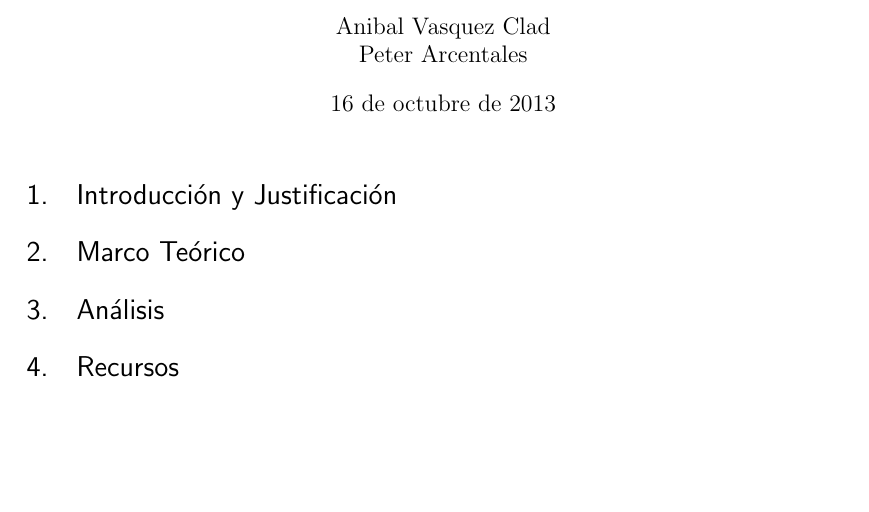
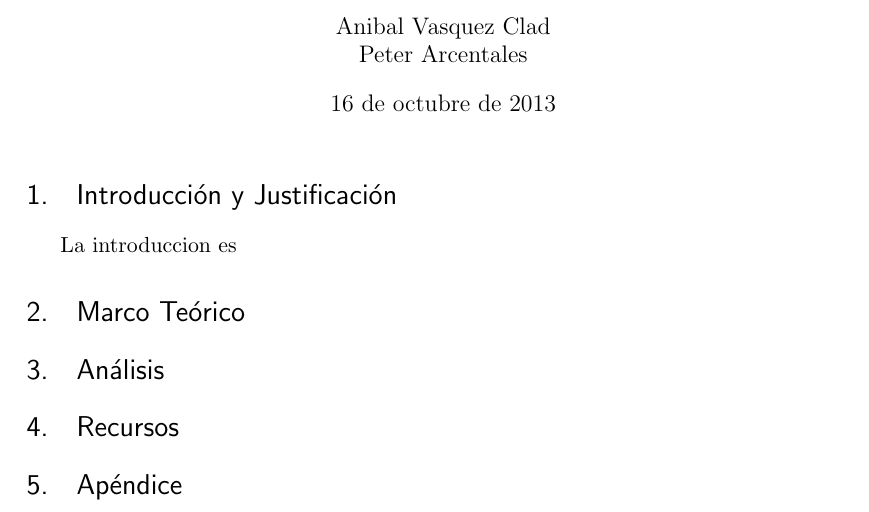
Before and after one commit to aniavasq/git_latex_problemas_especiales, a LaTeX document (PropuestaProyecto.tex): part of the page, cut so that both start at the same text, the shorter picture padded with empty space. Compiled offline with pdfLaTeX.

Commit message:
Se agrega una breve Introduccion

```diff
--- a/PropuestaProyecto.tex
+++ b/PropuestaProyecto.tex
@@ -63,9 +63,11 @@
 \maketitle
 
 \section{Introducción y Justificación}
+La introduccion es
 \section{Marco Teórico}
 \section{Análisis}
 \section{Recursos}
+\section{Apéndice}
 
 %content
 
```
Also changed, not shown: PropuestaProyecto.pdf.
